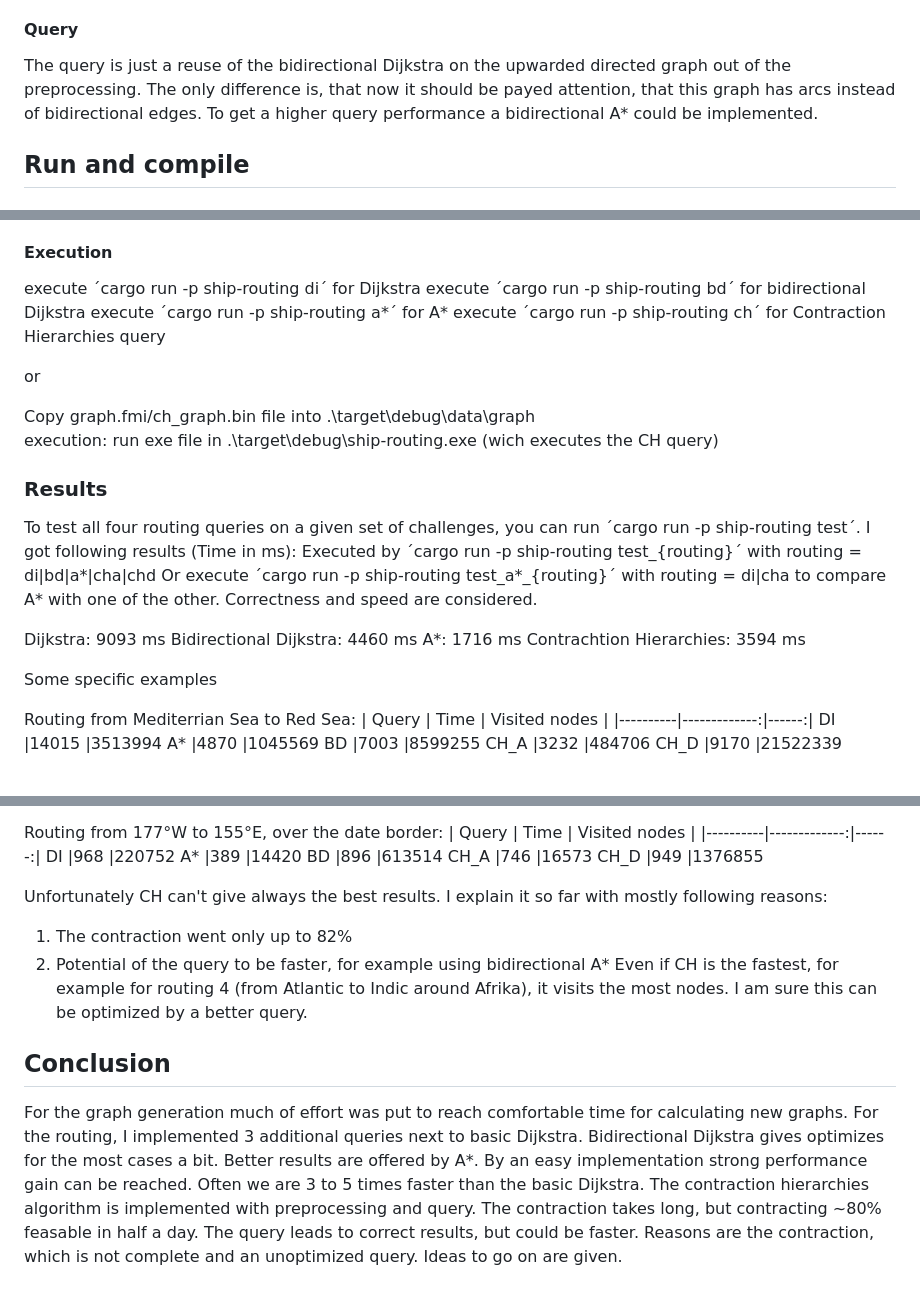
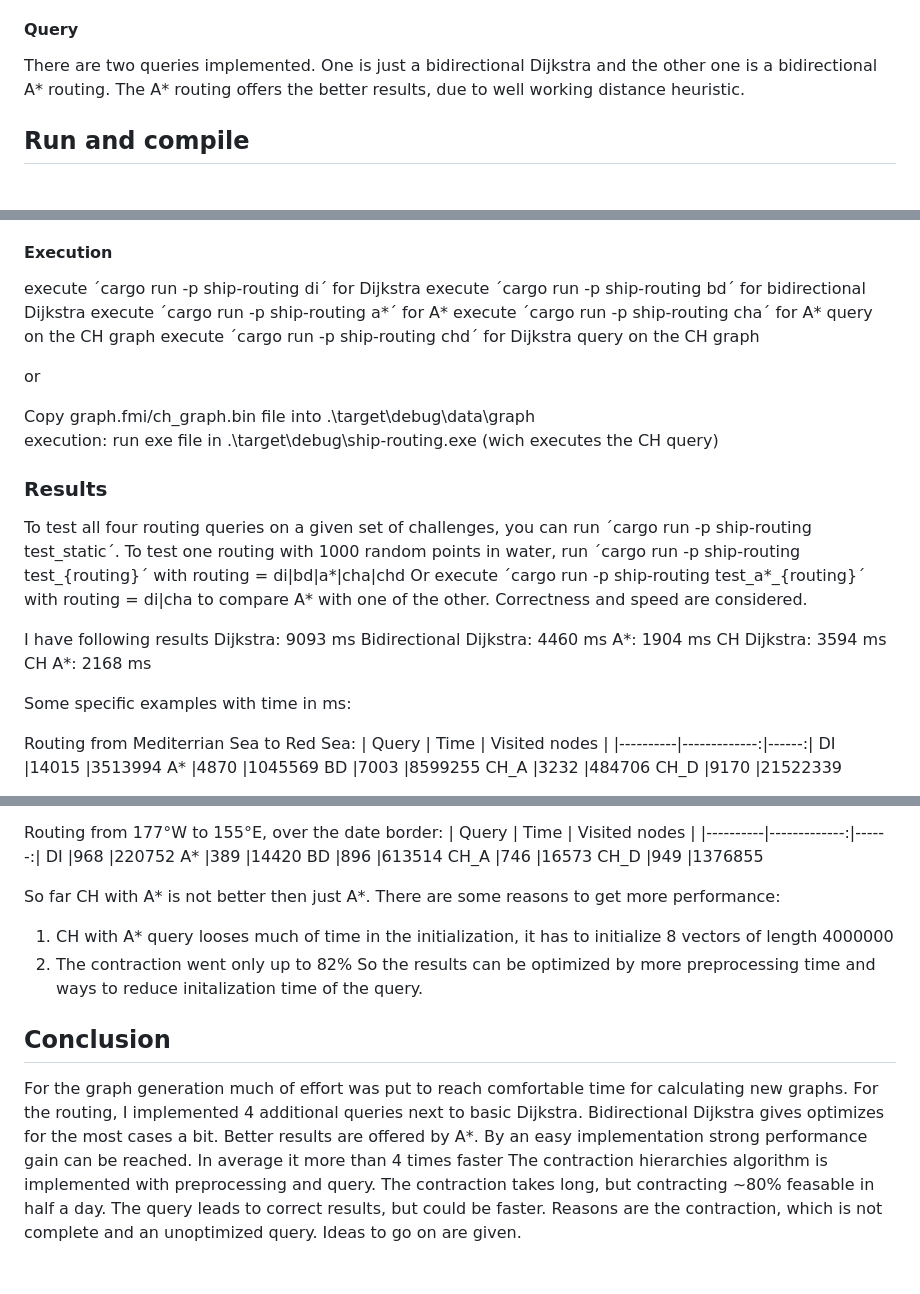
Before and after one commit to FabianHertel/ship_routing, a Markdown page: README.md, 3 parts joined by grey strips. GitHub-like rendering.

```diff
--- a/README.md
+++ b/README.md
@@ -88,10 +88,8 @@ Further speedups will be probably needed to get close to 100%. One idea is to sa
 To test the contraction hierarchies algorithm completely I run it on a subgraph, containing only the black sea, which showed good results. If the graph of the black sea is present, it can be run by specifying _black sea_ after the cli command as the graph name (e.g. ´cargo run -p ship-routing test black_sea´ or ´cargo run -p ship-routing ch black_sea´).
 
 #### Query
-The query is just a reuse of the bidirectional Dijkstra on the upwarded directed graph out of the preprocessing. The only difference is, that now it should be payed attention, that this graph has arcs instead of bidirectional edges.
-To get a higher query performance a bidirectional A* could be implemented.
-
-
+There are two queries implemented. One is just a bidirectional Dijkstra and the other one is a bidirectional A* routing.
+The A* routing offers the better results, due to well working distance heuristic.
 
 ## Run and compile
 ### Fast Execution
@@ -112,7 +110,8 @@ The _graphname_ (default=´graph´) will load the _graphname_.bin or _graphname_
 execute ´cargo run -p ship-routing di´ for Dijkstra
 execute ´cargo run -p ship-routing bd´ for bidirectional Dijkstra
 execute ´cargo run -p ship-routing a*´ for A*
-execute ´cargo run -p ship-routing ch´ for Contraction Hierarchies query
+execute ´cargo run -p ship-routing cha´ for A* query on the CH graph
+execute ´cargo run -p ship-routing chd´ for Dijkstra query on the CH graph
 
 or
 
@@ -120,16 +119,18 @@ Copy graph.fmi/ch_graph.bin file into .\target\debug\data\graph\
 execution: run exe file in .\target\debug\ship-routing.exe (wich executes the CH query)
 
 ### Results
-To test all four routing queries on a given set of challenges, you can run ´cargo run -p ship-routing test´. I got following results (Time in ms):
-Executed by ´cargo run -p ship-routing test_{routing}´ with routing = di|bd|a*|cha|chd
+To test all four routing queries on a given set of challenges, you can run ´cargo run -p ship-routing test_static´.
+To test one routing with 1000 random points in water, run ´cargo run -p ship-routing test_{routing}´ with routing = di|bd|a*|cha|chd
 Or execute ´cargo run -p ship-routing test_a*_{routing}´ with routing = di|cha to compare A* with one of the other. Correctness and speed are considered.
 
+I have following results
 Dijkstra: 9093 ms
 Bidirectional Dijkstra: 4460 ms
-A*: 1716 ms
-Contrachtion Hierarchies: 3594 ms
+A*: 1904 ms
+CH Dijkstra: 3594 ms
+CH A*: 2168 ms
 
-Some specific examples
+Some specific examples with time in ms:
 
 Routing from Mediterrian Sea to Red Sea:
 | Query   |      Time      |  Visited nodes |
@@ -176,14 +177,14 @@ BD      |896     |613514
 CH_A    |746     |16573
 CH_D      |949     |1376855
 
-Unfortunately CH can't give always the best results. I explain it so far with mostly following reasons:
-1. The contraction went only up to 82%
-2. Potential of the query to be faster, for example using bidirectional A*
-Even if CH is the fastest, for example for routing 4 (from Atlantic to Indic around Afrika), it visits the most nodes. I am sure this can be optimized by a better query.
+So far CH with A* is not better then just A*. There are some reasons to get more performance:
+1. CH with A* query looses much of time in the initialization, it has to initialize 8 vectors of length 4000000
+2. The contraction went only up to 82%
+So the results can be optimized by more preprocessing time and ways to reduce initalization time of the query.
 
 ## Conclusion
 For the graph generation much of effort was put to reach comfortable time for calculating new graphs.
-For the routing, I implemented 3 additional queries next to basic Dijkstra. Bidirectional Dijkstra gives optimizes for the most cases a bit. Better results are offered by A*. By an easy implementation strong performance gain can be reached. Often we are 3 to 5 times faster than the basic Dijkstra.
+For the routing, I implemented 4 additional queries next to basic Dijkstra. Bidirectional Dijkstra gives optimizes for the most cases a bit. Better results are offered by A*. By an easy implementation strong performance gain can be reached. In average it more than 4 times faster
 The contraction hierarchies algorithm is implemented with preprocessing and query. The contraction takes long, but contracting ~80% feasable in half a day. The query leads to correct results, but could be faster. Reasons are the contraction, which is not complete and an unoptimized query. Ideas to go on are given.
 
 ## References
```
